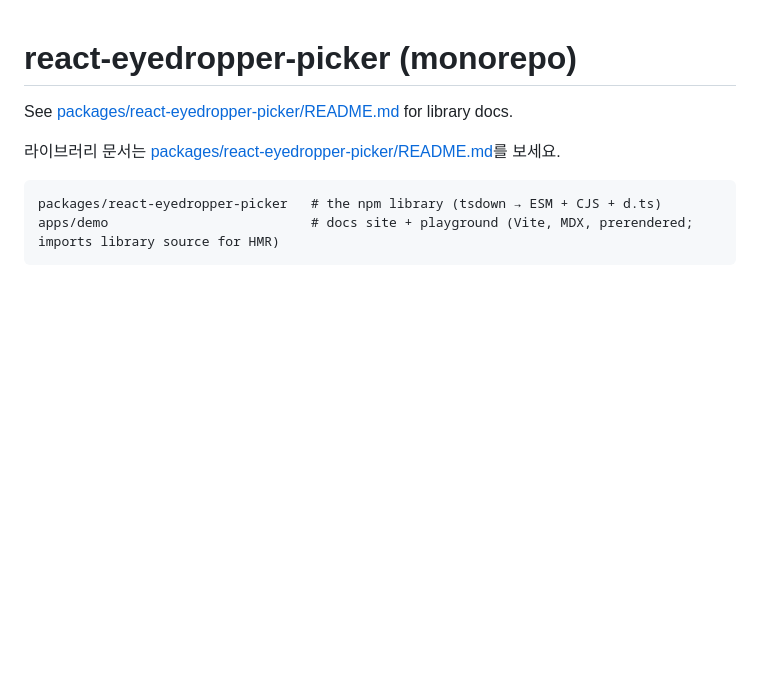
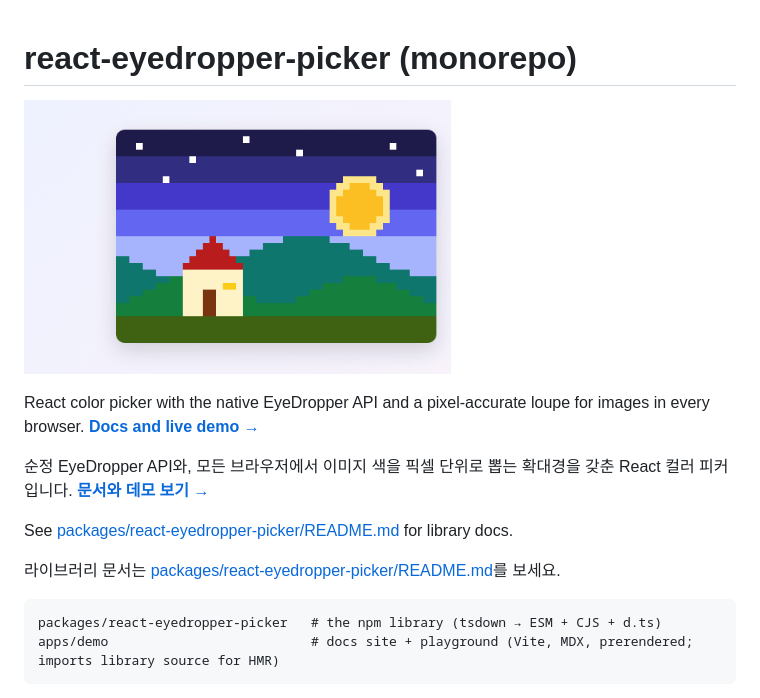
Before and after one commit to momoci99/react-eyedropper-picker, a Markdown page: README.md, the part around the change. Drawn GitHub-style; pictures changed too: apps/demo/public/loupe-demo.gif (added); blank space fills up the shorter version.

Commit message:
docs: add a loupe demo GIF to the READMEs
A 10 s recording of the loupe: hover, wheel zoom, three picks landing in
ColorPicker and its history. Served from GitHub Pages
(apps/demo/public), so the package README shows it on npm too.

Co-Authored-By: Claude Opus 5.5 <noreply@anthropic.com>

```diff
--- a/README.md
+++ b/README.md
@@ -1,4 +1,10 @@
 # react-eyedropper-picker (monorepo)
+
+![Picking colors from an image with the loupe: hover, zoom with the wheel, click to pick](apps/demo/public/loupe-demo.gif)
+
+React color picker with the native EyeDropper API and a pixel-accurate loupe for images in every browser. **[Docs and live demo →](https://momoci99.github.io/react-eyedropper-picker/)**
+
+순정 EyeDropper API와, 모든 브라우저에서 이미지 색을 픽셀 단위로 뽑는 확대경을 갖춘 React 컬러 피커입니다. **[문서와 데모 보기 →](https://momoci99.github.io/react-eyedropper-picker/ko/)**
 
 See [packages/react-eyedropper-picker/README.md](packages/react-eyedropper-picker/README.md) for library docs.
 
```
Also changed, not shown: packages/react-eyedropper-picker/README.md (+2 -0 lines).
